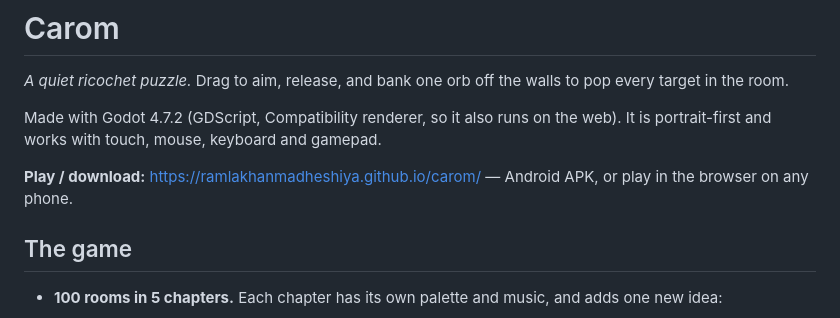
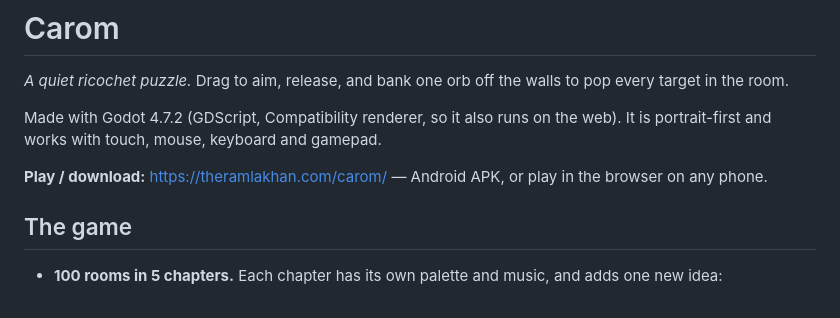
Before and after one commit to ramlakhanmadheshiya/single-shot, a Markdown page: README.md, the part around the change. Drawn GitHub-style.

Commit message:
Point README at the Pages site

```diff
--- a/README.md
+++ b/README.md
@@ -4,7 +4,7 @@
 
 Made with Godot 4.7.2 (GDScript, Compatibility renderer, so it also runs on the web). It is portrait-first and works with touch, mouse, keyboard and gamepad.
 
-**Play / download:** https://ramlakhanmadheshiya.github.io/carom/ — Android APK, or play in the browser on any phone.
+**Play / download:** https://theramlakhan.com/carom/ — Android APK, or play in the browser on any phone.
 
 ## The game
 
```
